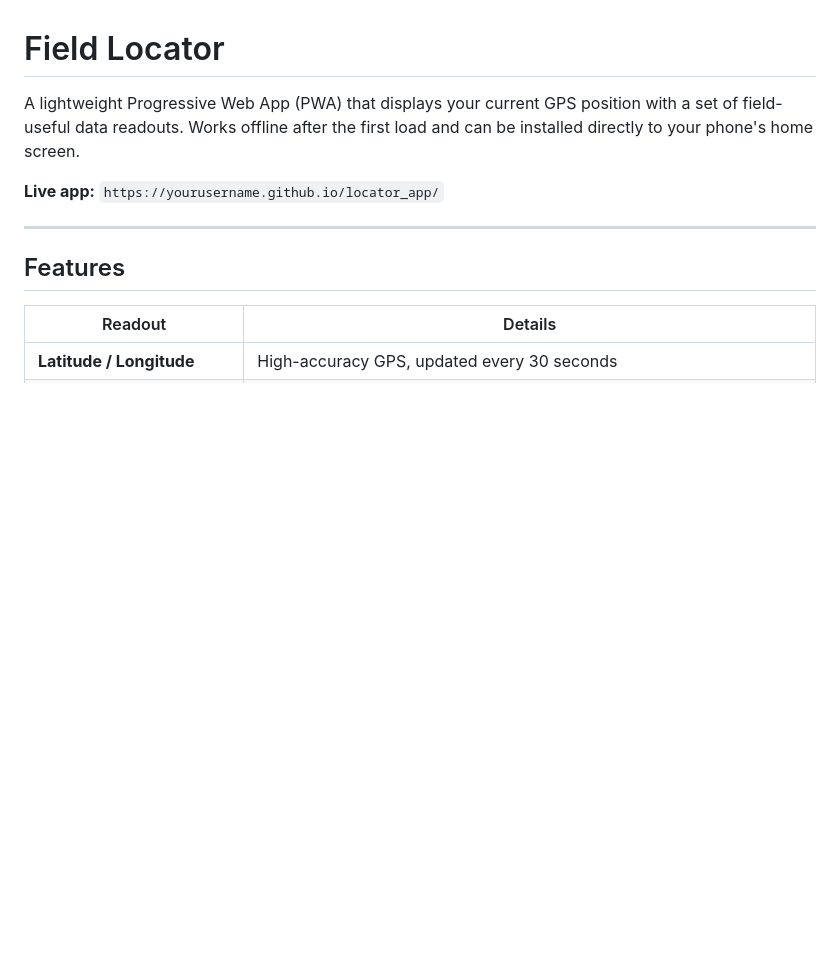
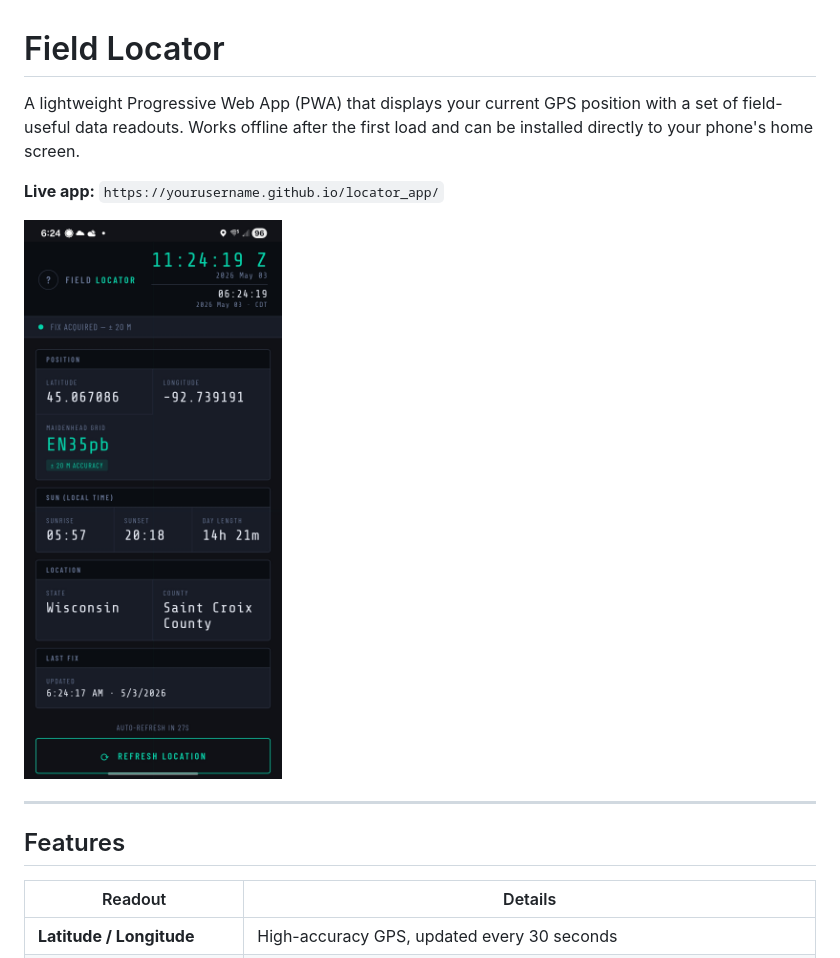
Before and after one commit to bschousek/locate, a Markdown page: README.md, the part around the change. Rendered like a GitHub page; pictures changed too: screenshot.jpg (added); blank space fills up the shorter version.

Commit message:
added screenshot to readme

```diff
--- a/README.md
+++ b/README.md
@@ -3,6 +3,8 @@
 A lightweight Progressive Web App (PWA) that displays your current GPS position with a set of field-useful data readouts. Works offline after the first load and can be installed directly to your phone's home screen.
 
 **Live app:** `https://yourusername.github.io/locator_app/`
+
+<img src="screenshot.jpg" alt="Field Locator running on Android" width="320">
 
 ---
 
```
